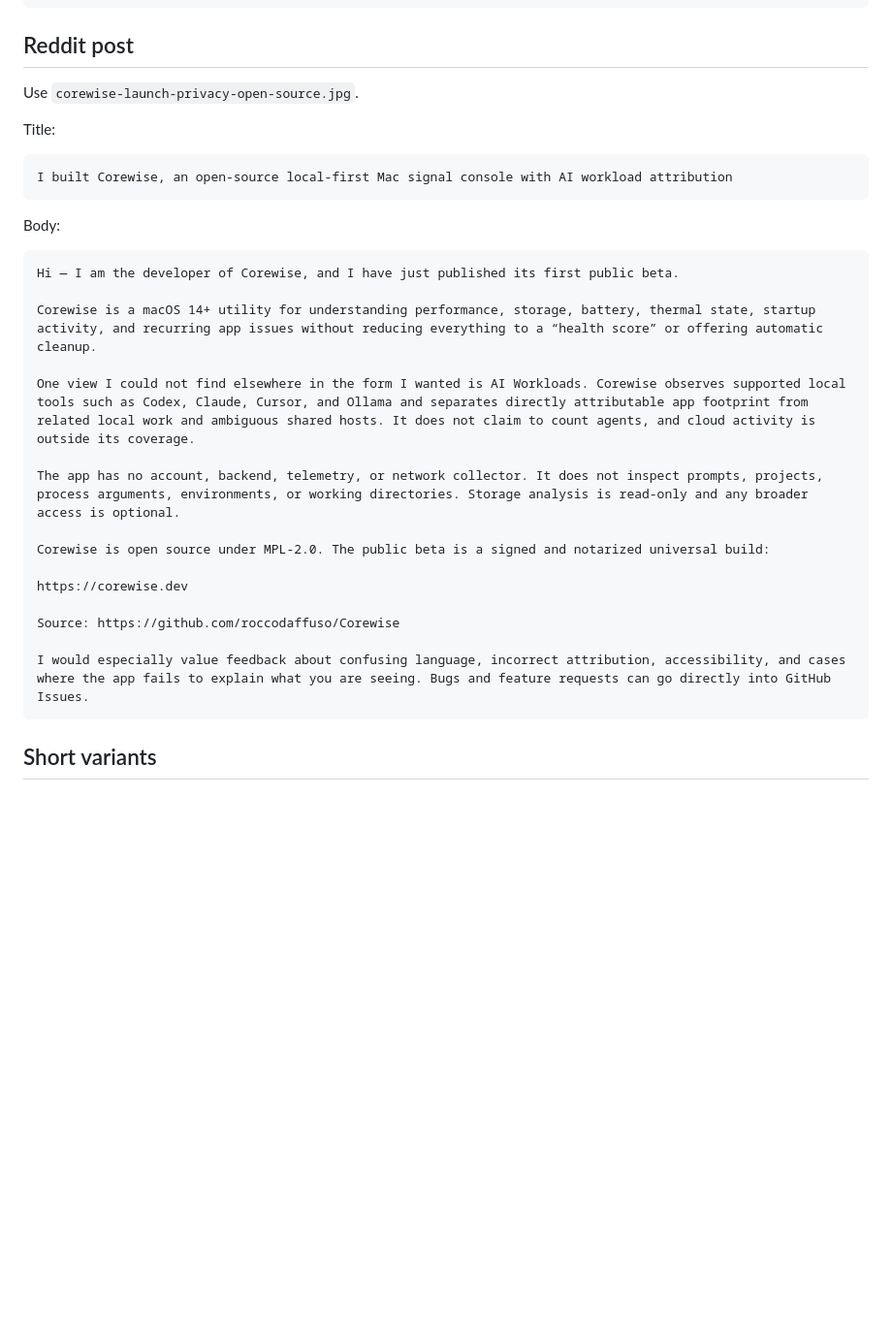
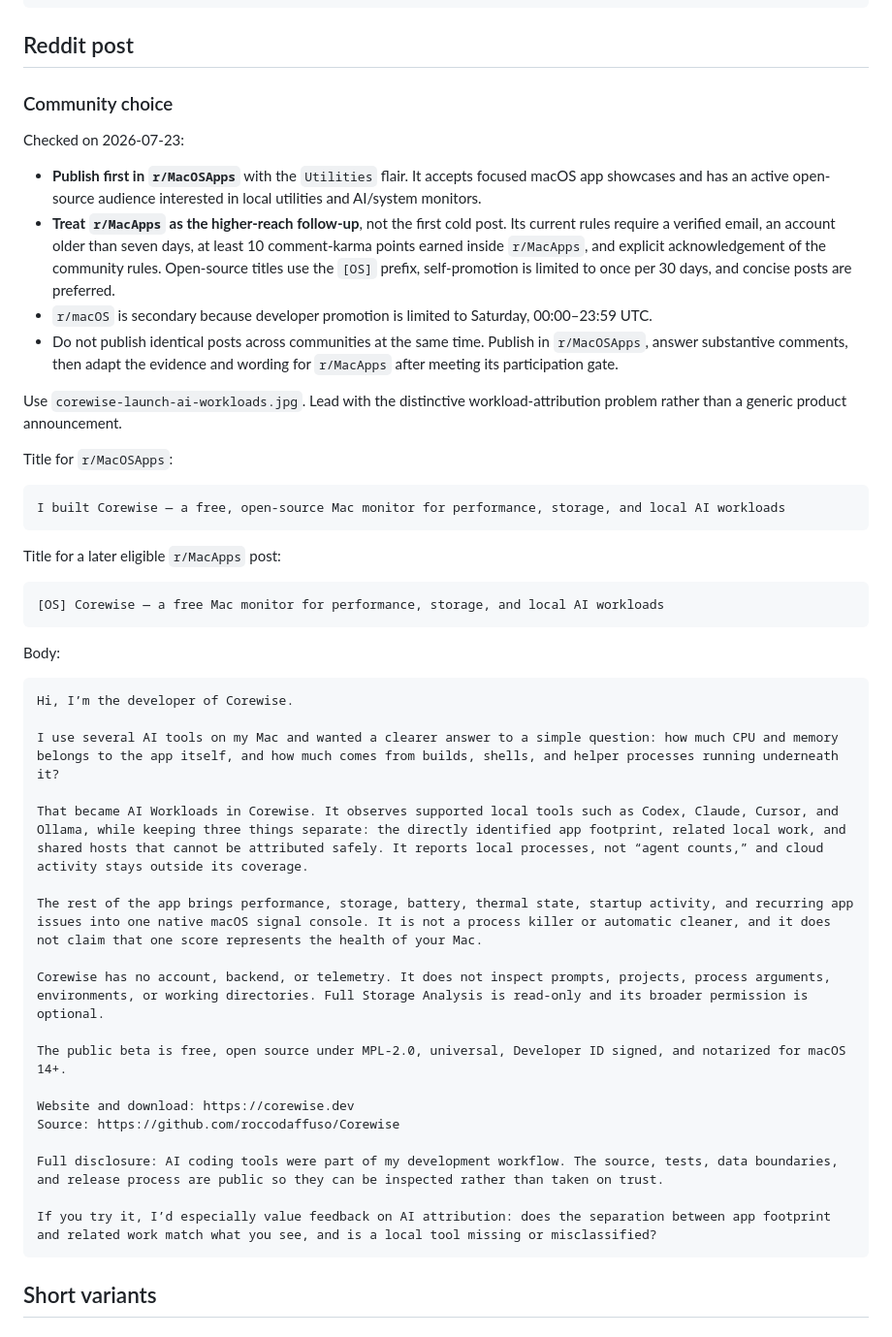
Before and after one commit to roccodaffuso/Corewise, a Markdown page: docs/launch/PUBLIC_BETA_LAUNCH_KIT.md, the part around the change. Shown at 97% size. Drawn GitHub-style; blank space fills up the shorter version.

Commit message:
Refine Corewise Reddit launch plan

````diff
--- a/docs/launch/PUBLIC_BETA_LAUNCH_KIT.md
+++ b/docs/launch/PUBLIC_BETA_LAUNCH_KIT.md
@@ -131,32 +131,50 @@ Codice e issue: https://github.com/roccodaffuso/Corewise
 
 ## Reddit post
 
-Use `corewise-launch-privacy-open-source.jpg`.
+### Community choice
 
-Title:
+Checked on 2026-07-23:
+
+- **Publish first in `r/MacOSApps`** with the `Utilities` flair. It accepts focused macOS app showcases and has an active open-source audience interested in local utilities and AI/system monitors.
+- **Treat `r/MacApps` as the higher-reach follow-up**, not the first cold post. Its current rules require a verified email, an account older than seven days, at least 10 comment-karma points earned inside `r/MacApps`, and explicit acknowledgement of the community rules. Open-source titles use the `[OS]` prefix, self-promotion is limited to once per 30 days, and concise posts are preferred.
+- `r/macOS` is secondary because developer promotion is limited to Saturday, 00:00–23:59 UTC.
+- Do not publish identical posts across communities at the same time. Publish in `r/MacOSApps`, answer substantive comments, then adapt the evidence and wording for `r/MacApps` after meeting its participation gate.
+
+Use `corewise-launch-ai-workloads.jpg`. Lead with the distinctive workload-attribution problem rather than a generic product announcement.
+
+Title for `r/MacOSApps`:
 
 ```text
-I built Corewise, an open-source local-first Mac signal console with AI workload attribution
+I built Corewise — a free, open-source Mac monitor for performance, storage, and local AI workloads
+```
+
+Title for a later eligible `r/MacApps` post:
+
+```text
+[OS] Corewise — a free Mac monitor for performance, storage, and local AI workloads
 ```
 
 Body:
 
 ```text
-Hi — I am the developer of Corewise, and I have just published its first public beta.
+Hi, I’m the developer of Corewise.
 
-Corewise is a macOS 14+ utility for understanding performance, storage, battery, thermal state, startup activity, and recurring app issues without reducing everything to a “health score” or offering automatic cleanup.
+I use several AI tools on my Mac and wanted a clearer answer to a simple question: how much CPU and memory belongs to the app itself, and how much comes from builds, shells, and helper processes running underneath it?
 
-One view I could not find elsewhere in the form I wanted is AI Workloads. Corewise observes supported local tools such as Codex, Claude, Cursor, and Ollama and separates directly attributable app footprint from related local work and ambiguous shared hosts. It does not claim to count agents, and cloud activity is outside its coverage.
+That became AI Workloads in Corewise. It observes supported local tools such as Codex, Claude, Cursor, and Ollama, while keeping three things separate: the directly identified app footprint, related local work, and shared hosts that cannot be attributed safely. It reports local processes, not “agent counts,” and cloud activity stays outside its coverage.
 
-The app has no account, backend, telemetry, or network collector. It does not inspect prompts, projects, process arguments, environments, or working directories. Storage analysis is read-only and any broader access is optional.
+The rest of the app brings performance, storage, battery, thermal state, startup activity, and recurring app issues into one native macOS signal console. It is not a process killer or automatic cleaner, and it does not claim that one score represents the health of your Mac.
 
-Corewise is open source under MPL-2.0. The public beta is a signed and notarized universal build:
+Corewise has no account, backend, or telemetry. It does not inspect prompts, projects, process arguments, environments, or working directories. Full Storage Analysis is read-only and its broader permission is optional.
 
-https://corewise.dev
+The public beta is free, open source under MPL-2.0, universal, Developer ID signed, and notarized for macOS 14+.
 
+Website and download: https://corewise.dev
 Source: https://github.com/roccodaffuso/Corewise
 
-I would especially value feedback about confusing language, incorrect attribution, accessibility, and cases where the app fails to explain what you are seeing. Bugs and feature requests can go directly into GitHub Issues.
+Full disclosure: AI coding tools were part of my development workflow. The source, tests, data boundaries, and release process are public so they can be inspected rather than taken on trust.
+
+If you try it, I’d especially value feedback on AI attribution: does the separation between app footprint and related work match what you see, and is a local tool missing or misclassified?
 ```
 
 ## Short variants
````
